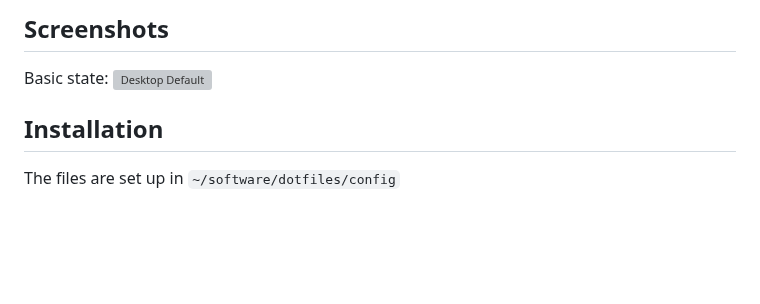
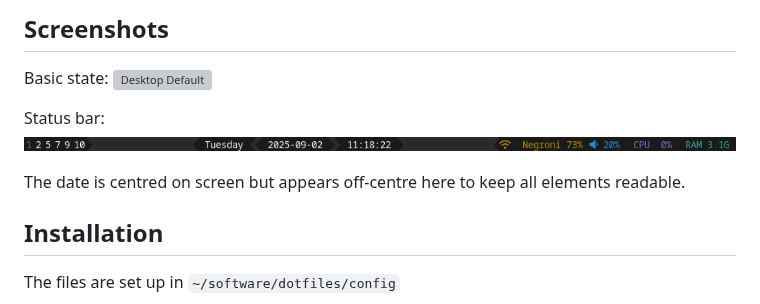
Before and after one commit to David-Manning/dotfiles_desktop, a Markdown page: README.md, the part around the change. Drawn GitHub-style; pictures changed too: assets/screenshots/status_bar.png (added); blank space fills up the shorter version; grey boxes are pictures that could not be loaded.

Commit message:
Add status bar picture to README.md

```diff
--- a/README.md
+++ b/README.md
@@ -6,6 +6,12 @@ These are my dotfiles for Fedora Linux with Sway window manager. They work for m
 
 Basic state:
 <img src="assets/screenshots/desktop_default.png" alt="Desktop Default" width="800">
+
+
+Status bar:
+<img src="assets/screenshots/status_bar.png" alt="Status Bar" width="800">
+
+The date is centred on screen but appears off-centre here to keep all elements readable.
 
 ## Installation
 
```
